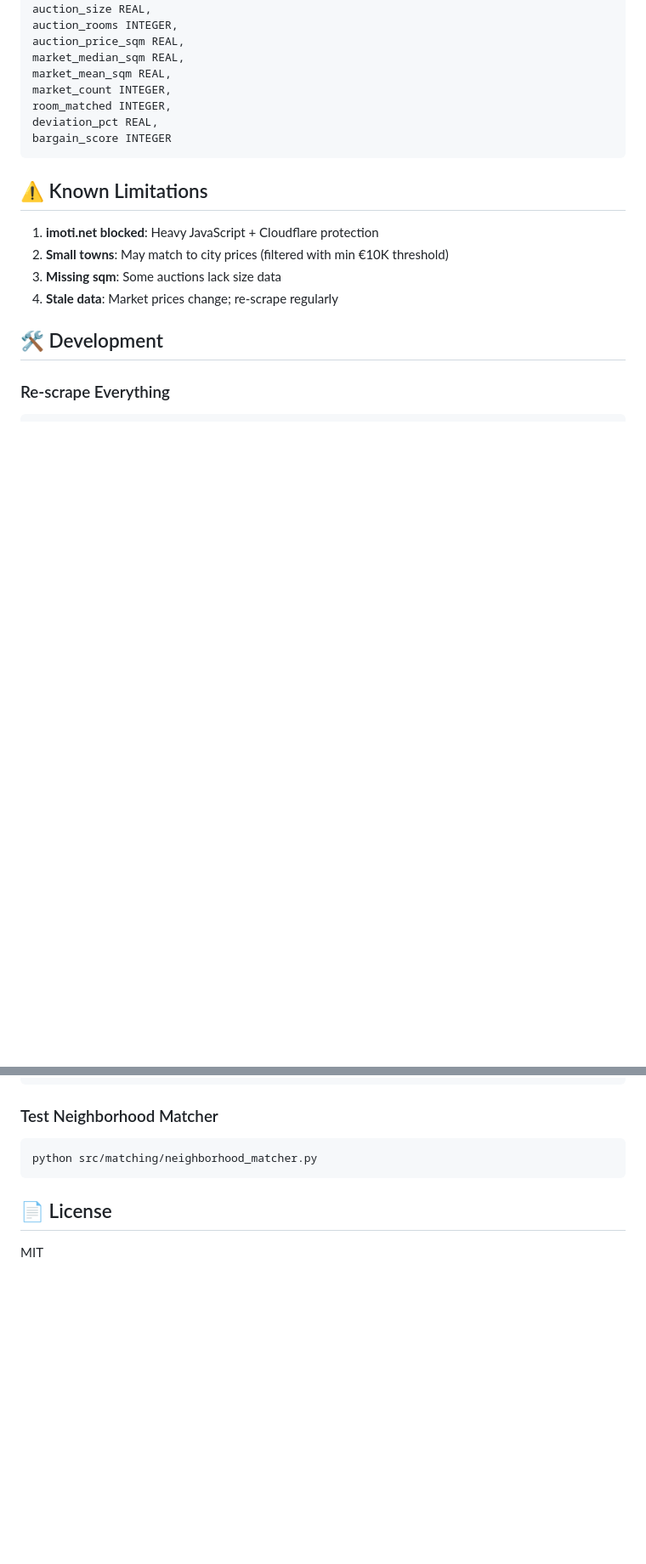
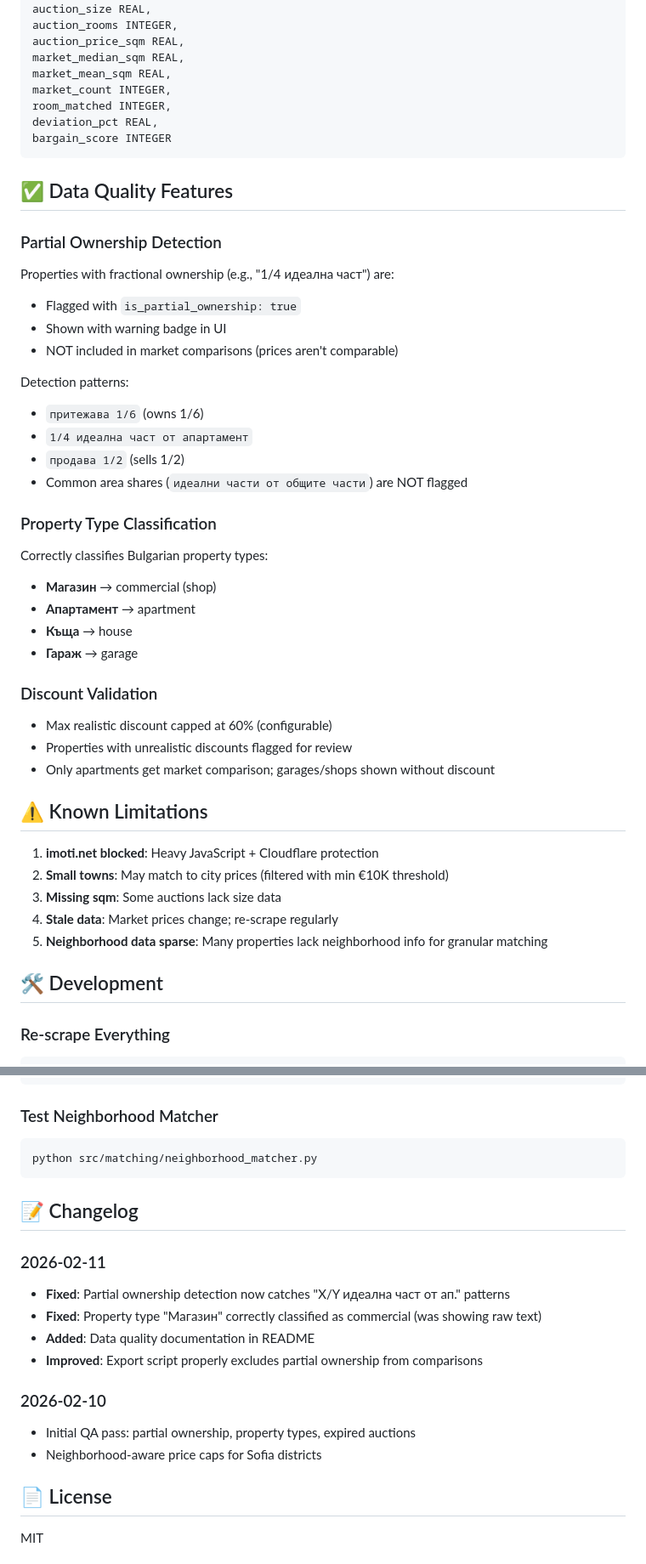
Before and after one commit to MartinPetrov8/real-estate-price-matching, a Markdown page: README.md, 2 parts joined by grey strips. Shown at 85% size. GitHub-like rendering; blank space fills up the shorter version.

Commit message:
docs: Update README with data quality features and changelog
- Document partial ownership detection patterns
- Document property type classification
- Document discount validation
- Add changelog section with recent fixes

````diff
--- a/README.md
+++ b/README.md
@@ -188,12 +188,39 @@ deviation_pct REAL,
 bargain_score INTEGER
 ```
 
+## ✅ Data Quality Features
+
+### Partial Ownership Detection
+Properties with fractional ownership (e.g., "1/4 идеална част") are:
+- Flagged with `is_partial_ownership: true`
+- Shown with warning badge in UI
+- NOT included in market comparisons (prices aren't comparable)
+
+Detection patterns:
+- `притежава 1/6` (owns 1/6)
+- `1/4 идеална част от апартамент`
+- `продава 1/2` (sells 1/2)
+- Common area shares (`идеални части от общите части`) are NOT flagged
+
+### Property Type Classification
+Correctly classifies Bulgarian property types:
+- **Магазин** → commercial (shop)
+- **Апартамент** → apartment
+- **Къща** → house
+- **Гараж** → garage
+
+### Discount Validation
+- Max realistic discount capped at 60% (configurable)
+- Properties with unrealistic discounts flagged for review
+- Only apartments get market comparison; garages/shops shown without discount
+
 ## ⚠️ Known Limitations
 
 1. **imoti.net blocked**: Heavy JavaScript + Cloudflare protection
 2. **Small towns**: May match to city prices (filtered with min €10K threshold)
 3. **Missing sqm**: Some auctions lack size data
 4. **Stale data**: Market prices change; re-scrape regularly
+5. **Neighborhood data sparse**: Many properties lack neighborhood info for granular matching
 
 ## 🛠️ Development
 
@@ -227,6 +254,18 @@ for row in conn.execute('''
 python src/matching/neighborhood_matcher.py
 ```
 
+## 📝 Changelog
+
+### 2026-02-11
+- **Fixed**: Partial ownership detection now catches "X/Y идеална част от ап." patterns
+- **Fixed**: Property type "Магазин" correctly classified as commercial (was showing raw text)
+- **Added**: Data quality documentation in README
+- **Improved**: Export script properly excludes partial ownership from comparisons
+
+### 2026-02-10
+- Initial QA pass: partial ownership, property types, expired auctions
+- Neighborhood-aware price caps for Sofia districts
+
 ## 📄 License
 
 MIT
````
